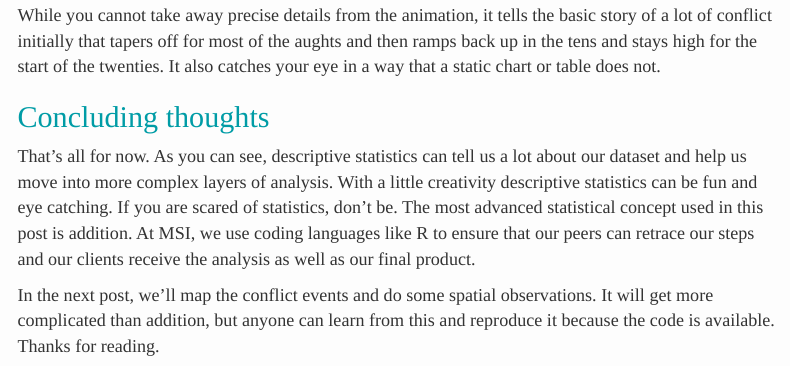
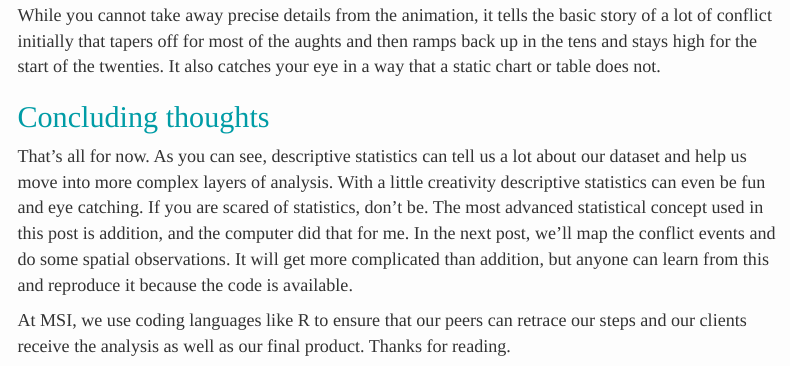
Before and after one commit to ManagementSystemsIntl/methods-corner, an R Markdown document (ExploringACLED.Rmd): the page in a window 1100 px wide, from 5840 px down. The pictures show the output file ExploringACLED.html that the author committed with the source, opened offline; menus at the side of the page are left out.

Commit message:
Updated one sentence in the conclusion.

```diff
--- a/ExploringACLED.Rmd
+++ b/ExploringACLED.Rmd
@@ -376,6 +376,6 @@ time_all_2
 While you cannot take away precise details from the animation, it tells the basic story of a lot of conflict initially that tapers off for most of the aughts and then ramps back up in the tens and stays high for the start of the twenties. It also catches your eye in a way that a static chart or table does not.
 
 ## Concluding thoughts
-That's all for now. As you can see, descriptive statistics can tell us a lot about our dataset and help us move into more complex layers of analysis. With a little creativity descriptive statistics can be fun and eye catching. If you are scared of statistics, don't be. The most advanced statistical concept used in this post is addition. At MSI, we use coding languages like R to ensure that our peers can retrace our steps and our clients receive the analysis as well as our final product.
+That's all for now. As you can see, descriptive statistics can tell us a lot about our dataset and help us move into more complex layers of analysis. With a little creativity descriptive statistics can even be fun and eye catching. If you are scared of statistics, don't be. The most advanced statistical concept used in this post is addition, and the computer did that for me. In the next post, we'll map the conflict events and do some spatial observations. It will get more complicated than addition, but anyone can learn from this and reproduce it because the code is available.
 
-In the next post, we'll map the conflict events and do some spatial observations. It will get more complicated than addition, but anyone can learn from this and reproduce it because the code is available. Thanks for reading.
+At MSI, we use coding languages like R to ensure that our peers can retrace our steps and our clients receive the analysis as well as our final product. Thanks for reading.
```
Also changed, not shown: ExploringACLED.html.
